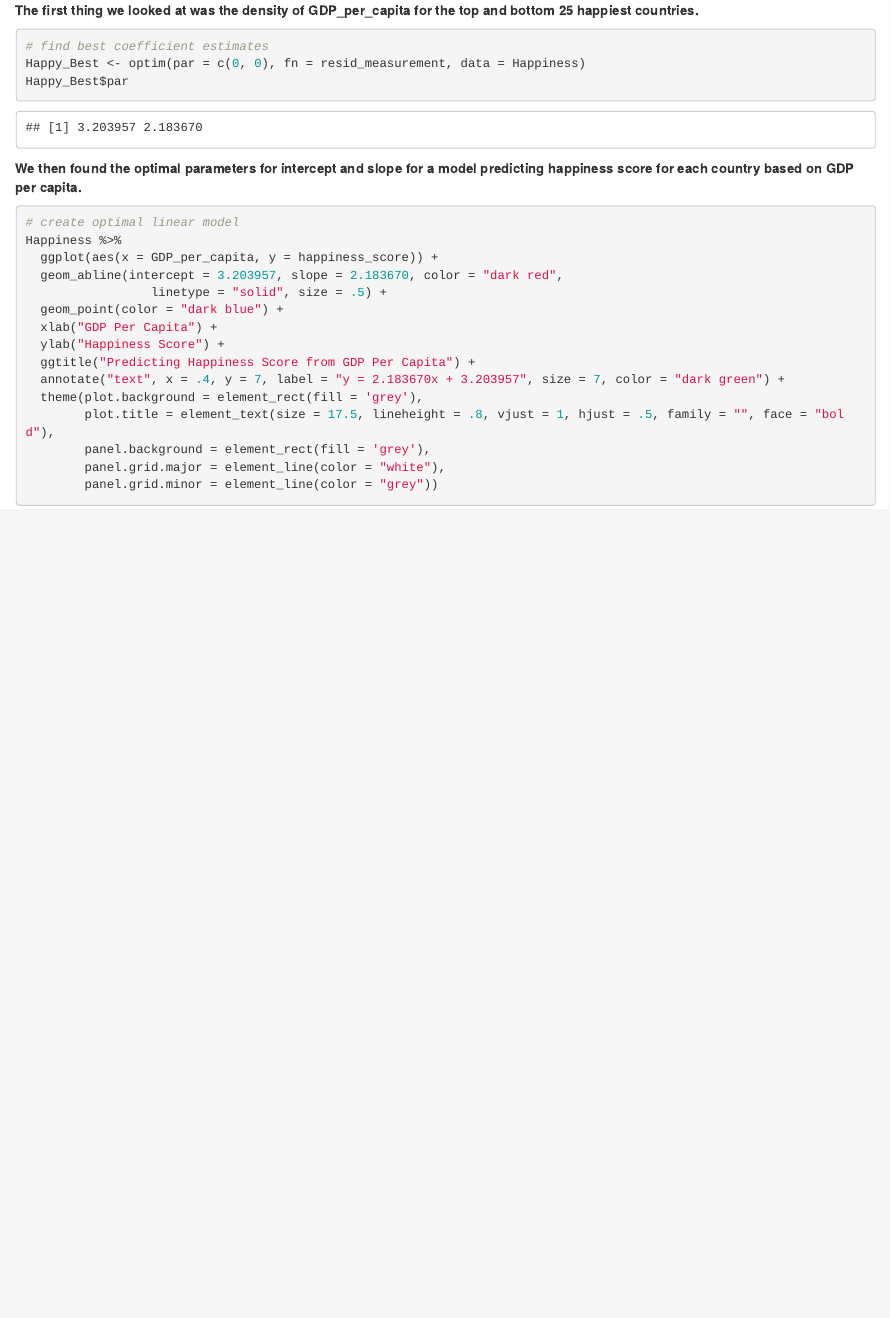
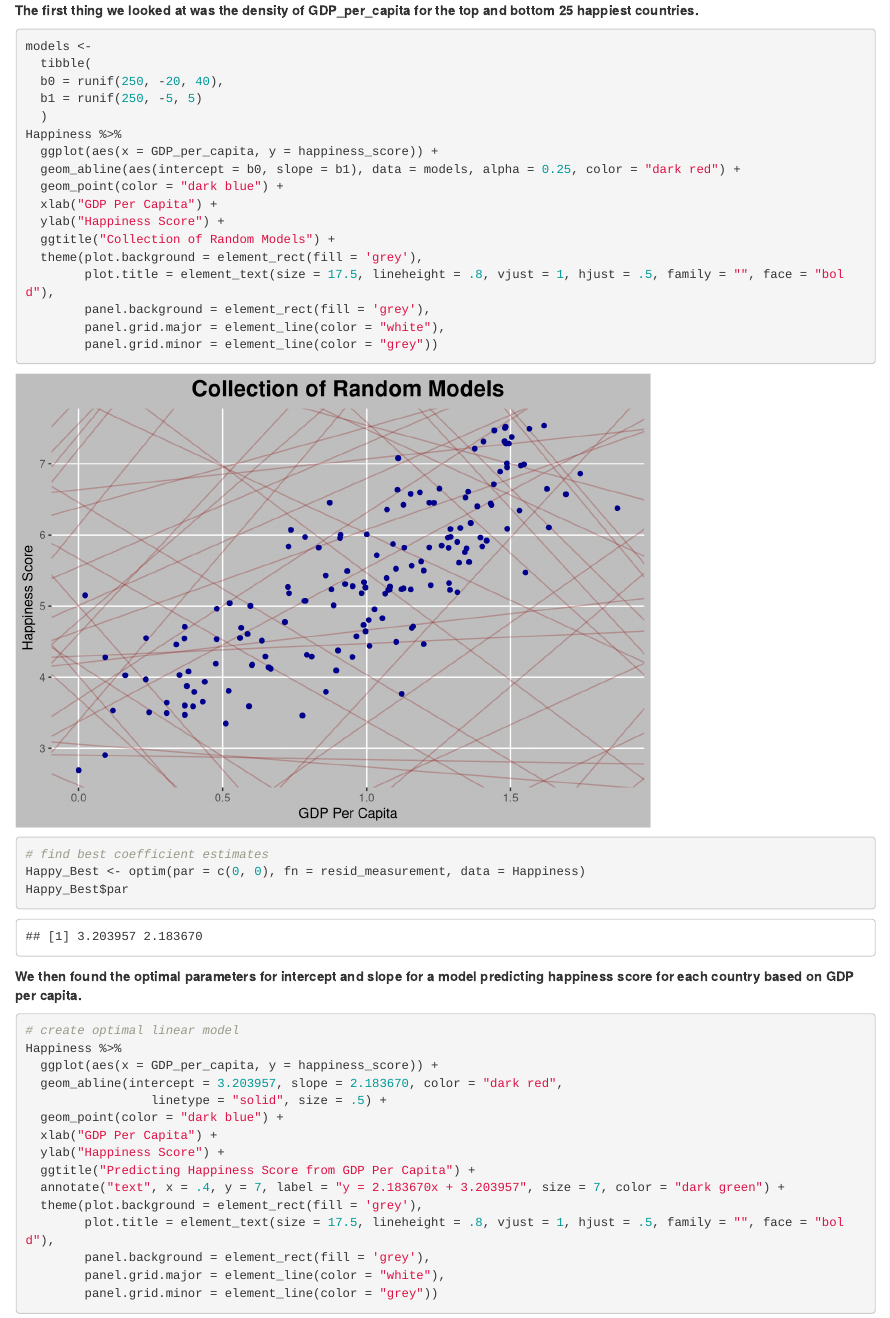
Before and after one commit to DrewInsley/Final-Project-STAT-380, an R Markdown document (Final_Project_STAT_380.Rmd): the page in a window 1100 px wide, from 11670 px down. Rendered offline with R 4.5, knitr and Pandoc, with nearby package versions; code that draws random numbers runs with fixed seeds of ours; some code elsewhere in the file could not run offline; common packages that the code uses without loading them are loaded.

Commit message:
added a bunch of random lines

````diff
--- a/Final_Project_STAT_380.Rmd
+++ b/Final_Project_STAT_380.Rmd
@@ -112,6 +112,26 @@ Happiness_Top_25 %>%
 ```
 
 **The first thing we looked at was the density of GDP_per_capita for the top and bottom 25 happiest countries.**
+
+```{r}
+models <-
+  tibble(
+  b0 = runif(250, -20, 40),
+  b1 = runif(250, -5, 5)
+  )
+Happiness %>%
+  ggplot(aes(x = GDP_per_capita, y = happiness_score)) +
+  geom_abline(aes(intercept = b0, slope = b1), data = models, alpha = 0.25, color = "dark red") +
+  geom_point(color = "dark blue") +
+  xlab("GDP Per Capita") +
+  ylab("Happiness Score") +
+  ggtitle("Collection of Random Models") +
+  theme(plot.background = element_rect(fill = 'grey'),
+        plot.title = element_text(size = 17.5, lineheight = .8, vjust = 1, hjust = .5, family = "", face = "bold"),
+        panel.background = element_rect(fill = 'grey'),
+        panel.grid.major = element_line(color = "white"),
+        panel.grid.minor = element_line(color = "grey"))
+```
 
 ```{r}
 # find best coefficient estimates
````
Also changed, not shown: Final_Project_STAT_380.nb.html.
